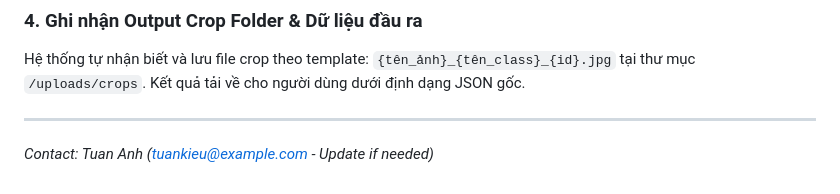
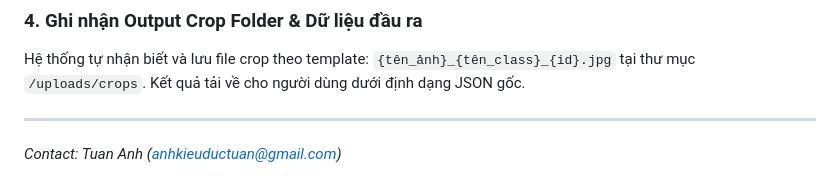
Before and after one commit to tuanahkieu/Object-Detection-OCR-System, a Markdown page: README.md, the part around the change. Rendered like a GitHub page.

Commit message:
TAK sừa lần cuối

```diff
--- a/README.md
+++ b/README.md
@@ -88,4 +88,4 @@ Hệ thống tự nhận biết và lưu file crop theo template: `{tên_ảnh}_
 
 ---
 
-*Contact: Tuan Anh (tuankieu@example.com - Update if needed)*
+*Contact: Tuan Anh (anhkieuductuan@gmail.com)*
```
